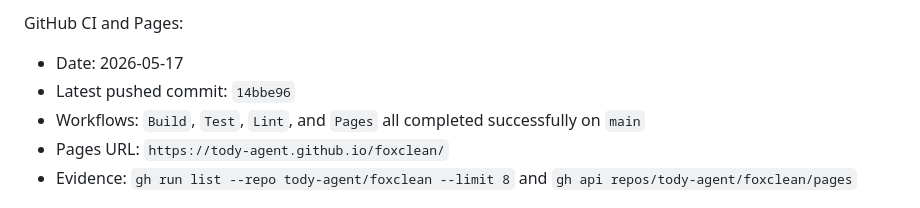
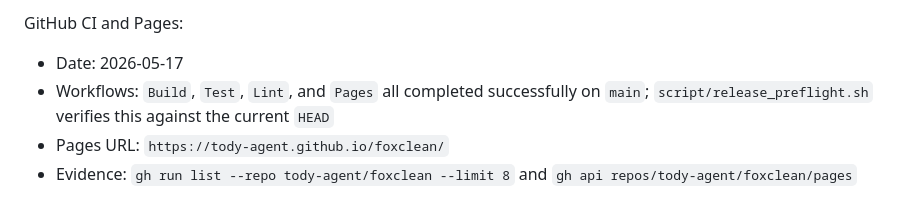
Before and after one commit to tody-agent/foxclean, a Markdown page: docs/release/IMPLEMENTATION_AUDIT.md, the part around the change. GitHub-like rendering.

Commit message:
Avoid stale CI commit references

```diff
--- a/docs/release/IMPLEMENTATION_AUDIT.md
+++ b/docs/release/IMPLEMENTATION_AUDIT.md
@@ -86,9 +86,9 @@ Updated GitHub target:
 GitHub CI and Pages:
 
 - Date: 2026-05-17
-- Latest pushed commit: `14bbe96`
 - Workflows: `Build`, `Test`, `Lint`, and `Pages` all completed successfully
-  on `main`
+  on `main`; `script/release_preflight.sh` verifies this against the current
+  `HEAD`
 - Pages URL: `https://tody-agent.github.io/foxclean/`
 - Evidence: `gh run list --repo tody-agent/foxclean --limit 8` and
   `gh api repos/tody-agent/foxclean/pages`
```
Also changed, not shown: docs/release/SPEC_TRACEABILITY.md (+1 -1 lines).
